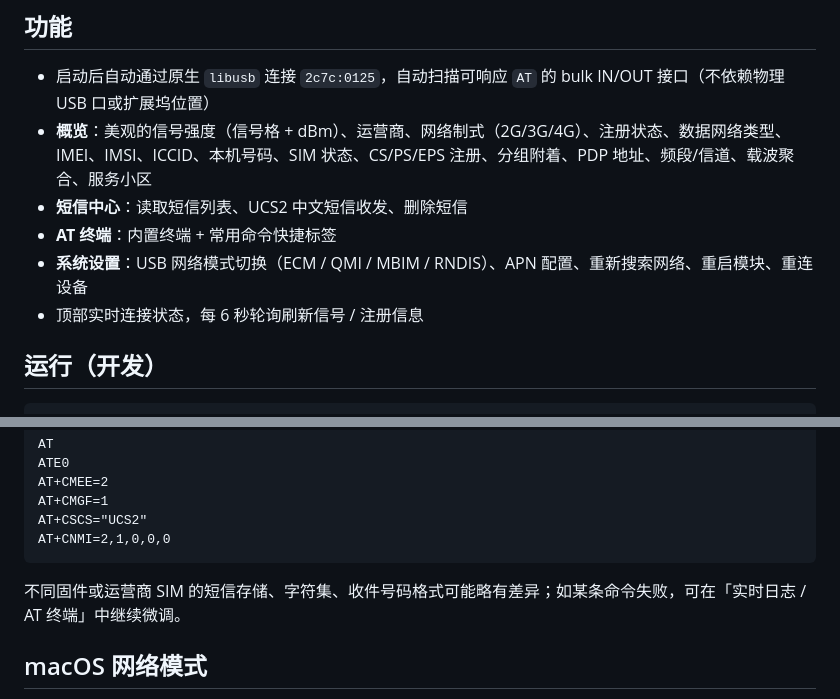
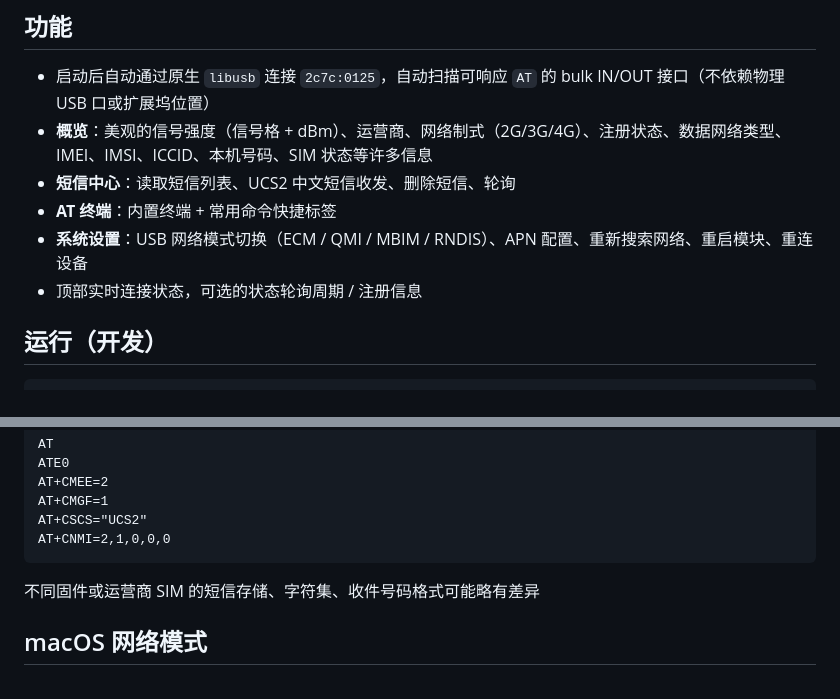
Before and after one commit to 368406148/ec25-manager, a Markdown page: README.md, 2 parts joined by grey strips. GitHub-like rendering.

Commit message:
Revise README for SMS center and connection status
Updated the README to clarify SMS center functionality and connection status polling.

````diff
--- a/README.md
+++ b/README.md
@@ -22,11 +22,11 @@
 
 - 启动后自动通过原生 `libusb` 连接 `2c7c:0125`，自动扫描可响应 `AT` 的 bulk IN/OUT 接口（不依赖物理 USB 口或扩展坞位置）
 - **概览**：美观的信号强度（信号格 + dBm）、运营商、网络制式（2G/3G/4G）、注册状态、数据网络类型、
-  IMEI、IMSI、ICCID、本机号码、SIM 状态、CS/PS/EPS 注册、分组附着、PDP 地址、频段/信道、载波聚合、服务小区
-- **短信中心**：读取短信列表、UCS2 中文短信收发、删除短信
+  IMEI、IMSI、ICCID、本机号码、SIM 状态等许多信息
+- **短信中心**：读取短信列表、UCS2 中文短信收发、删除短信、轮询
 - **AT 终端**：内置终端 + 常用命令快捷标签
 - **系统设置**：USB 网络模式切换（ECM / QMI / MBIM / RNDIS）、APN 配置、重新搜索网络、重启模块、重连设备
-- 顶部实时连接状态，每 6 秒轮询刷新信号 / 注册信息
+- 顶部实时连接状态，可选的状态轮询周期 / 注册信息
 
 ## 运行（开发）
 
@@ -73,7 +73,7 @@ AT+CSCS="UCS2"
 AT+CNMI=2,1,0,0,0
 ```
 
-不同固件或运营商 SIM 的短信存储、字符集、收件号码格式可能略有差异；如某条命令失败，可在「实时日志 / AT 终端」中继续微调。
+不同固件或运营商 SIM 的短信存储、字符集、收件号码格式可能略有差异
 
 ## macOS 网络模式
 
````
